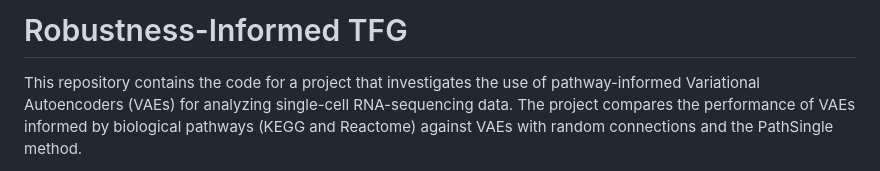
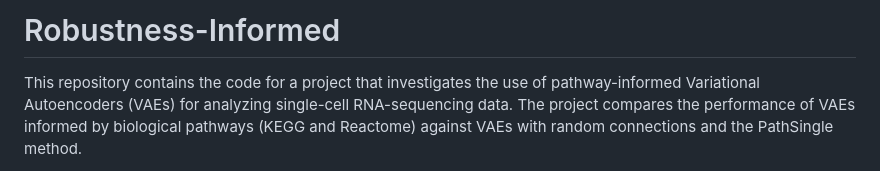
Before and after one commit to saraafdezz/robustness_informed_TFG, a Markdown page: README.md, the part around the change. Rendered like a GitHub page.

Commit message:
Update title in README.

```diff
--- a/README.md
+++ b/README.md
@@ -1,4 +1,4 @@
-# Robustness-Informed TFG
+# Robustness-Informed
 
 This repository contains the code for a project that investigates the use of pathway-informed Variational Autoencoders (VAEs) for analyzing single-cell RNA-sequencing data. The project compares the performance of VAEs informed by biological pathways (KEGG and Reactome) against VAEs with random connections and the PathSingle method.
 
```
